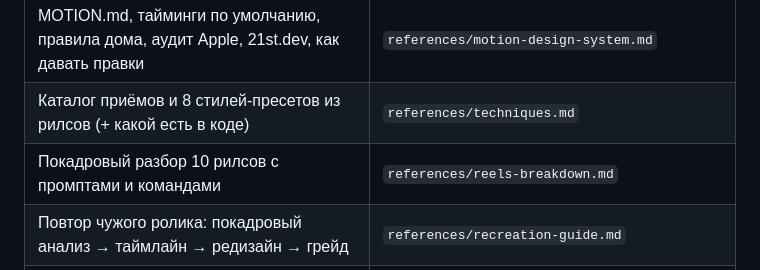
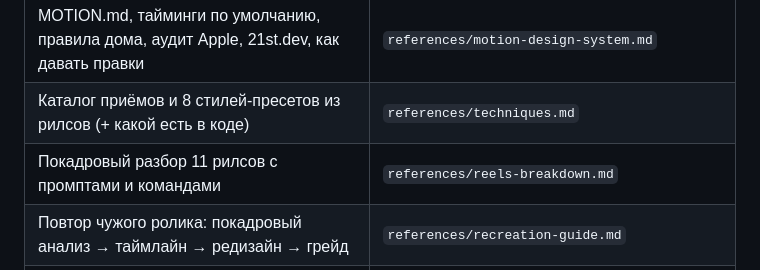
Before and after one commit to Sandovich/motion-studio, a Markdown page: skills/motion-studio/SKILL.md, the part around the change. Drawn GitHub-style.

```diff
--- a/skills/motion-studio/SKILL.md
+++ b/skills/motion-studio/SKILL.md
@@ -56,7 +56,7 @@ description: Полный скилл моушн-графики КОДОМ чер
 | Remotion: проект, анимация, Sequence/переходы, медиа, шрифты-кириллица, звук, субтитры, эффекты, рендер, прозрачность, найденные баги | `references/remotion-guide.md` |
 | MOTION.md, тайминги по умолчанию, правила дома, аудит Apple, 21st.dev, как давать правки | `references/motion-design-system.md` |
 | Каталог приёмов и 8 стилей-пресетов из рилсов (+ какой есть в коде) | `references/techniques.md` |
-| Покадровый разбор 10 рилсов с промптами и командами | `references/reels-breakdown.md` |
+| Покадровый разбор 11 рилсов с промптами и командами | `references/reels-breakdown.md` |
 | Повтор чужого ролика: покадровый анализ → таймлайн → редизайн → грейд | `references/recreation-guide.md` |
 | Звуковой дизайн: компоненты Sfx/TypingSfx/WordSfx/MusicBed, свой набор звуков, карта «событие → звук», громкости, мастер, проверка | `references/sound-design.md` |
 | Спек-реклама: бриф, голос, музыка, SFX, мастер, порядок, Resolve-проект | `references/spec-ad-template.md` |
```
Also changed, not shown: README.md (+1 -1 lines), 1 other file.
